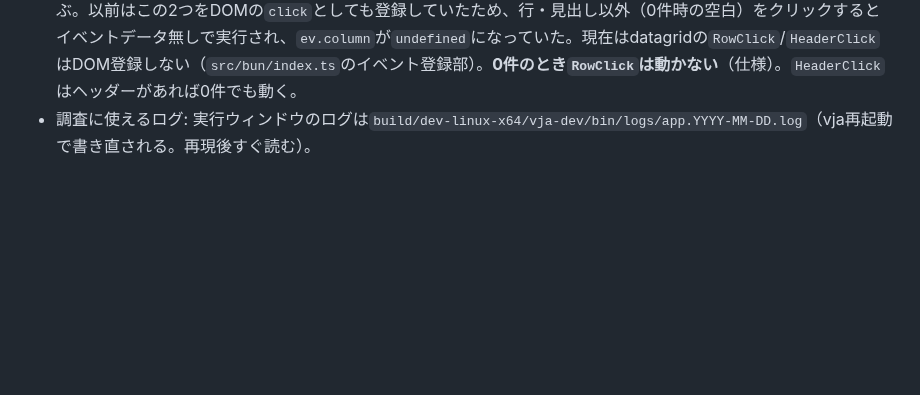
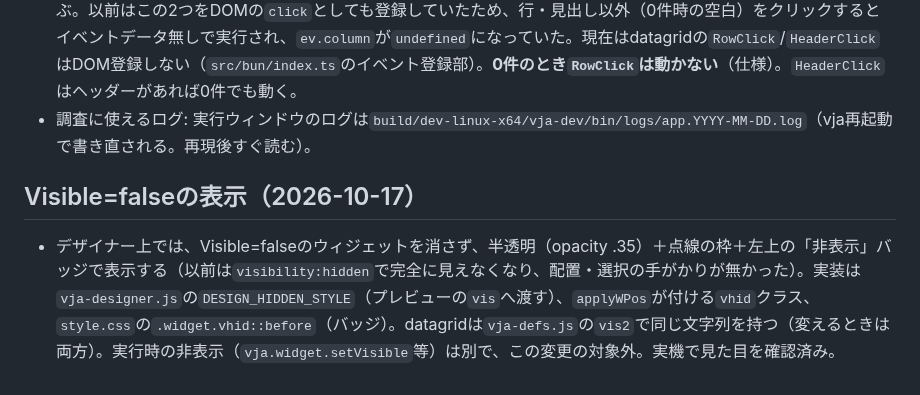
Before and after one commit to maachang/vja, a Markdown page: .claude/notes/designer-ui.md, the part around the change. Rendered like a GitHub page; blank space fills up the shorter version.

Commit message:
ノート追記: デザイナーのVisible=false表示

```diff
--- a/.claude/notes/designer-ui.md
+++ b/.claude/notes/designer-ui.md
@@ -44,3 +44,6 @@
 - **テンプレートの置き場所を間違えた**: 「📖 JSからYAML化」ボタンが、`attrJsToYaml`を渡さないフォーム設計用バー（`ye-tpl-formdesign-ai-bar`）に入っており、「AIでフォーム設計」を開くと`attrJsToYaml is not defined`。正しい場所はイベント用バー（`ye-tpl-default-ai-bar`）。ボタンを足す時は、`render`に渡している値を持つテンプレートか確認する。
 - **datagridのRowClick/HeaderClick**: 行（`tr`）/見出し（`th`）のクリック処理が`row`/`column`を付けて`_vjaRun`を呼ぶ。以前はこの2つをDOMの`click`としても登録していたため、行・見出し以外（0件時の空白）をクリックするとイベントデータ無しで実行され、`ev.column`が`undefined`になっていた。現在はdatagridの`RowClick`/`HeaderClick`はDOM登録しない（`src/bun/index.ts`のイベント登録部）。**0件のとき`RowClick`は動かない**（仕様）。`HeaderClick`はヘッダーがあれば0件でも動く。
 - 調査に使えるログ: 実行ウィンドウのログは`build/dev-linux-x64/vja-dev/bin/logs/app.YYYY-MM-DD.log`（vja再起動で書き直される。再現後すぐ読む）。
+
+## Visible=falseの表示（2026-10-17）
+- デザイナー上では、Visible=falseのウィジェットを消さず、半透明（opacity .35）＋点線の枠＋左上の「非表示」バッジで表示する（以前は`visibility:hidden`で完全に見えなくなり、配置・選択の手がかりが無かった）。実装は`vja-designer.js`の`DESIGN_HIDDEN_STYLE`（プレビューの`vis`へ渡す）、`applyWPos`が付ける`vhid`クラス、`style.css`の`.widget.vhid::before`（バッジ）。datagridは`vja-defs.js`の`vis2`で同じ文字列を持つ（変えるときは両方）。実行時の非表示（`vja.widget.setVisible`等）は別で、この変更の対象外。実機で見た目を確認済み。
```
